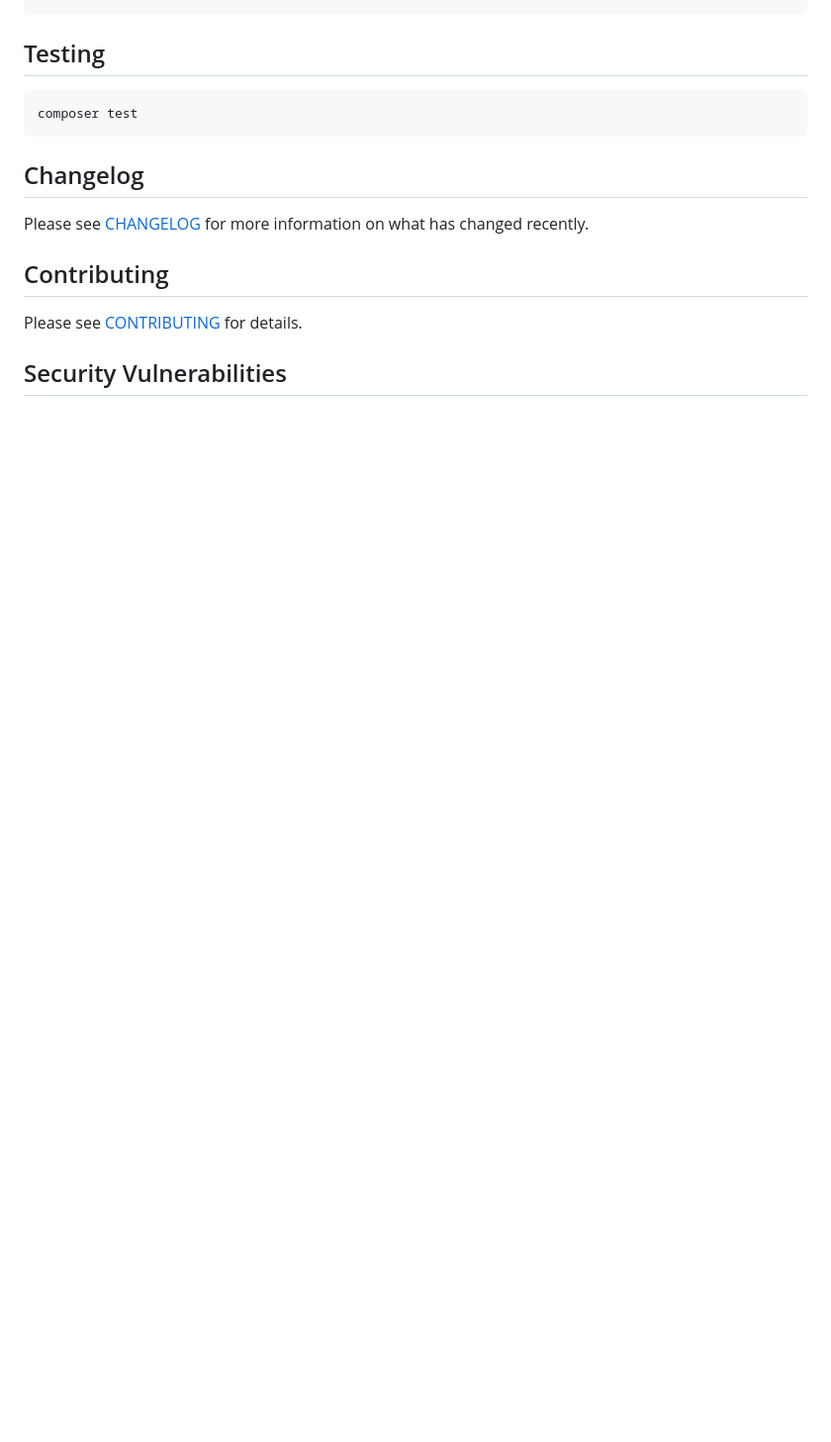
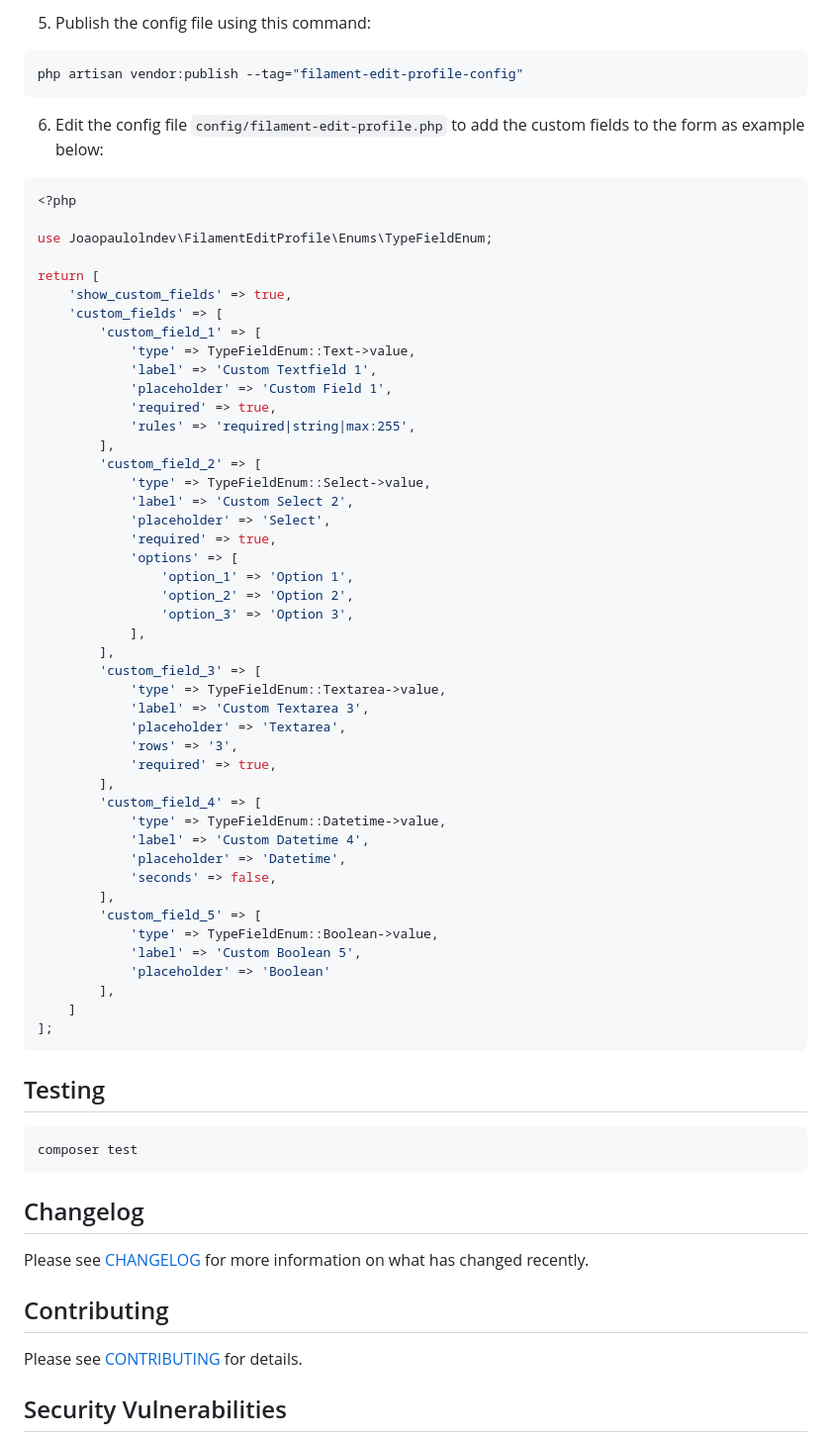
Before and after one commit to joaopaulolndev/filament-edit-profile, a Markdown page: README.md, the part around one of its changes. Shown at 99% size. Drawn GitHub-style; blank space fills up the shorter version.

````diff
--- a/README.md
+++ b/README.md
@@ -82,3 +126,59 @@ use Joaopaulolndev\FilamentEditProfile\Pages\EditProfilePage;
+5. Publish the config file using this command:
+
+```bash
+php artisan vendor:publish --tag="filament-edit-profile-config"
+```
+
+6. Edit the config file `config/filament-edit-profile.php` to add the custom fields to the form as example below:
+
+```php
+<?php
+
+use Joaopaulolndev\FilamentEditProfile\Enums\TypeFieldEnum;
+
+return [
+    'show_custom_fields' => true,
+    'custom_fields' => [
+        'custom_field_1' => [
+            'type' => TypeFieldEnum::Text->value,
+            'label' => 'Custom Textfield 1',
+            'placeholder' => 'Custom Field 1',
+            'required' => true,
+            'rules' => 'required|string|max:255',
+        ],
+        'custom_field_2' => [
+            'type' => TypeFieldEnum::Select->value,
+            'label' => 'Custom Select 2',
+            'placeholder' => 'Select',
+            'required' => true,
+            'options' => [
+                'option_1' => 'Option 1',
+                'option_2' => 'Option 2',
+                'option_3' => 'Option 3',
+            ],
+        ],
+        'custom_field_3' => [
+            'type' => TypeFieldEnum::Textarea->value,
+            'label' => 'Custom Textarea 3',
+            'placeholder' => 'Textarea',
+            'rows' => '3',
+            'required' => true,
+        ],
+        'custom_field_4' => [
+            'type' => TypeFieldEnum::Datetime->value,
+            'label' => 'Custom Datetime 4',
+            'placeholder' => 'Datetime',
+            'seconds' => false,
+        ],
+        'custom_field_5' => [
+            'type' => TypeFieldEnum::Boolean->value,
+            'label' => 'Custom Boolean 5',
+            'placeholder' => 'Boolean'
+        ],
+    ]
+];
+```
+
 ## Testing
 
 ```bash
````
Also changed, not shown: other parts of README.md (+44 -0 lines), art/custom_fields.png (added), 14 other files.
